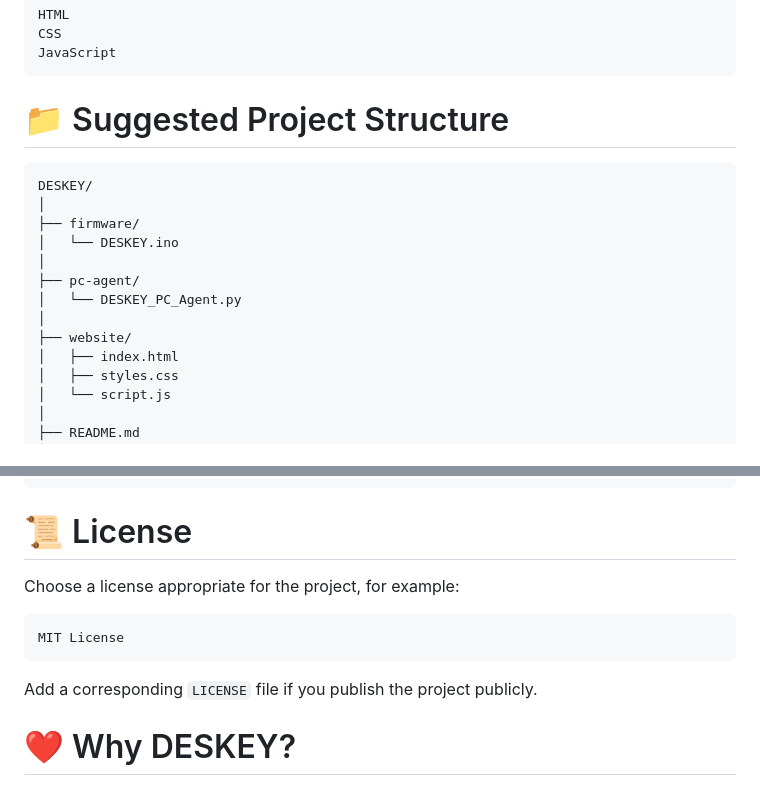
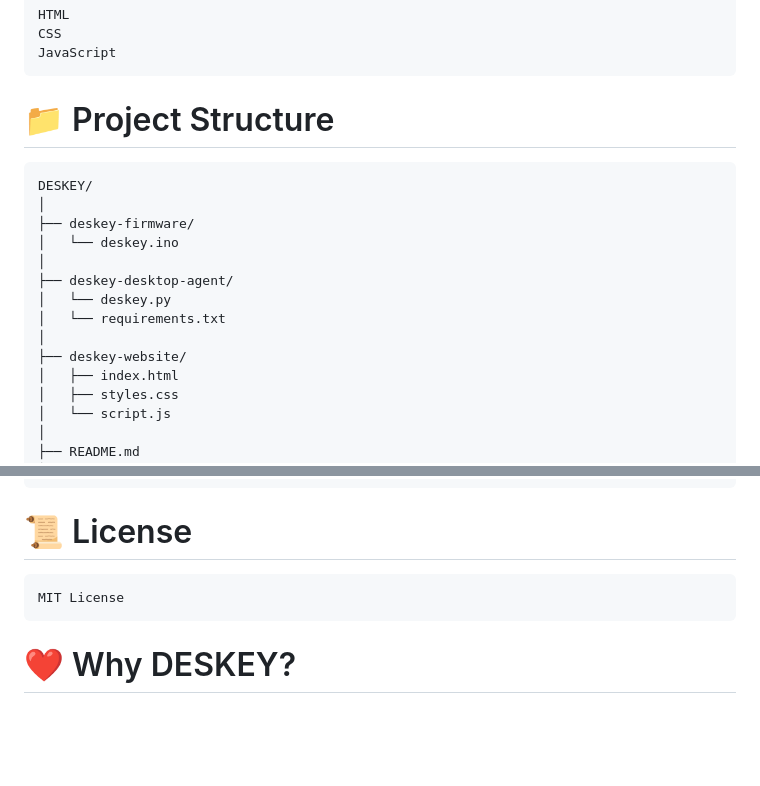
Before and after one commit to milan-sony/deskey-v2, a Markdown page: README.md, 2 parts joined by grey strips. Drawn GitHub-style; blank space fills up the shorter version.

Commit message:
Revise project structure and license sections in README
Updated project structure in README and modified sections for clarity.

````diff
--- a/README.md
+++ b/README.md
@@ -456,18 +456,19 @@ CSS
 JavaScript
 ```
 
-# 📁 Suggested Project Structure
+# 📁 Project Structure
 
 ```text
 DESKEY/
 │
-├── firmware/
-│   └── DESKEY.ino
+├── deskey-firmware/
+│   └── deskey.ino
 │
-├── pc-agent/
-│   └── DESKEY_PC_Agent.py
+├── deskey-desktop-agent/
+│   └── deskey.py
+│   └── requirements.txt
 │
-├── website/
+├── deskey-website/
 │   ├── index.html
 │   ├── styles.css
 │   └── script.js
@@ -670,13 +671,9 @@ Current PC state
 
 # 📜 License
 
-Choose a license appropriate for the project, for example:
-
 ```text
 MIT License
 ```
-
-Add a corresponding `LICENSE` file if you publish the project publicly.
 
 # ❤️ Why DESKEY?
 
````
